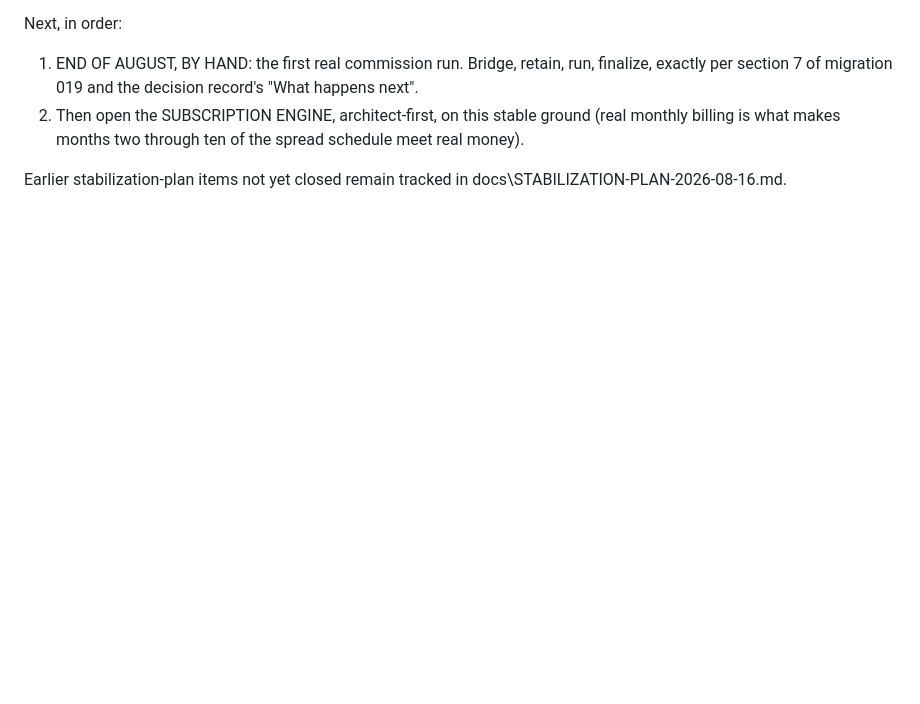
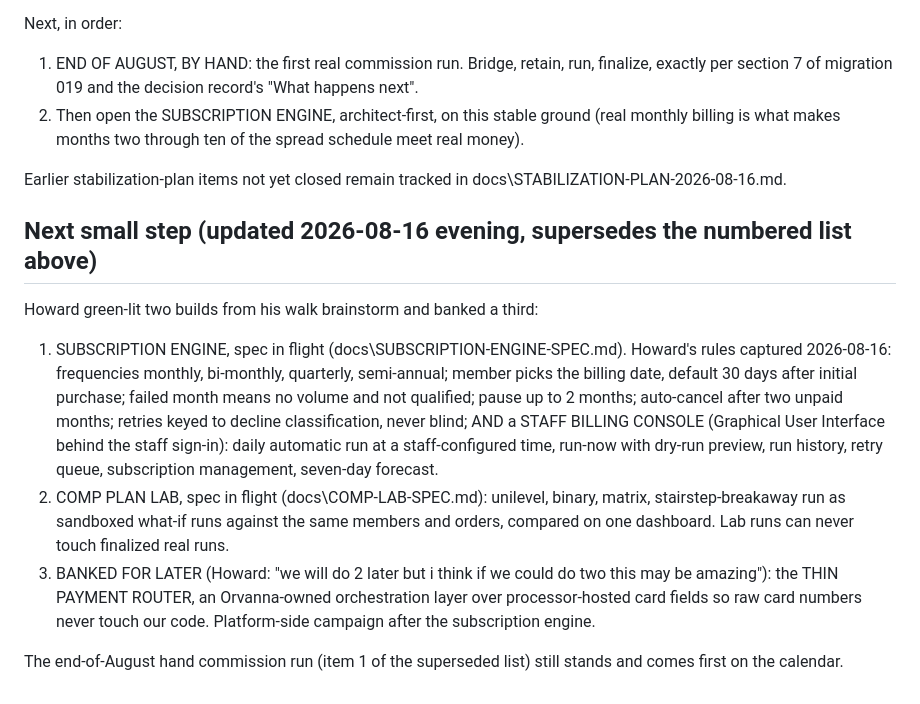
Before and after one commit to howkoz/orvanna, a Markdown page: MLM-PILOT/ROADMAP.md, the part around the change. Rendered like a GitHub page; blank space fills up the shorter version.

Commit message:
Roadmap: two green-lit builds from the walk, one banked router
Co-Authored-By: Claude Fable 5 <noreply@anthropic.com>

```diff
--- a/MLM-PILOT/ROADMAP.md
+++ b/MLM-PILOT/ROADMAP.md
@@ -800,3 +800,26 @@ Next, in order:
 
 Earlier stabilization-plan items not yet closed remain tracked in
 docs\STABILIZATION-PLAN-2026-08-16.md.
+
+## Next small step (updated 2026-08-16 evening, supersedes the numbered list above)
+
+Howard green-lit two builds from his walk brainstorm and banked a third:
+
+1. SUBSCRIPTION ENGINE, spec in flight (docs\SUBSCRIPTION-ENGINE-SPEC.md). Howard's
+   rules captured 2026-08-16: frequencies monthly, bi-monthly, quarterly, semi-annual;
+   member picks the billing date, default 30 days after initial purchase; failed month
+   means no volume and not qualified; pause up to 2 months; auto-cancel after two unpaid
+   months; retries keyed to decline classification, never blind; AND a STAFF BILLING
+   CONSOLE (Graphical User Interface behind the staff sign-in): daily automatic run at a
+   staff-configured time, run-now with dry-run preview, run history, retry queue,
+   subscription management, seven-day forecast.
+2. COMP PLAN LAB, spec in flight (docs\COMP-LAB-SPEC.md): unilevel, binary, matrix,
+   stairstep-breakaway run as sandboxed what-if runs against the same members and orders,
+   compared on one dashboard. Lab runs can never touch finalized real runs.
+3. BANKED FOR LATER (Howard: "we will do 2 later but i think if we could do two this may
+   be amazing"): the THIN PAYMENT ROUTER, an Orvanna-owned orchestration layer over
+   processor-hosted card fields so raw card numbers never touch our code. Platform-side
+   campaign after the subscription engine.
+
+The end-of-August hand commission run (item 1 of the superseded list) still stands and
+comes first on the calendar.
```
